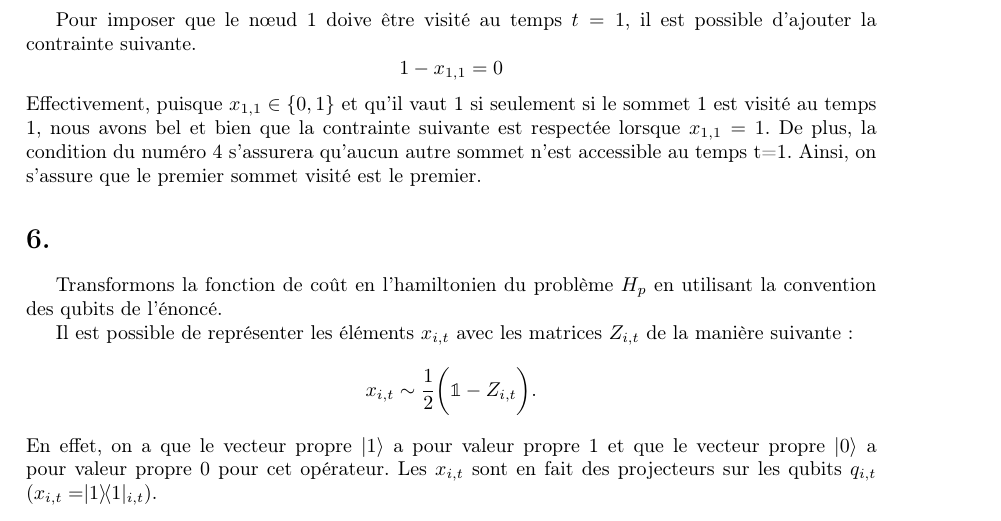
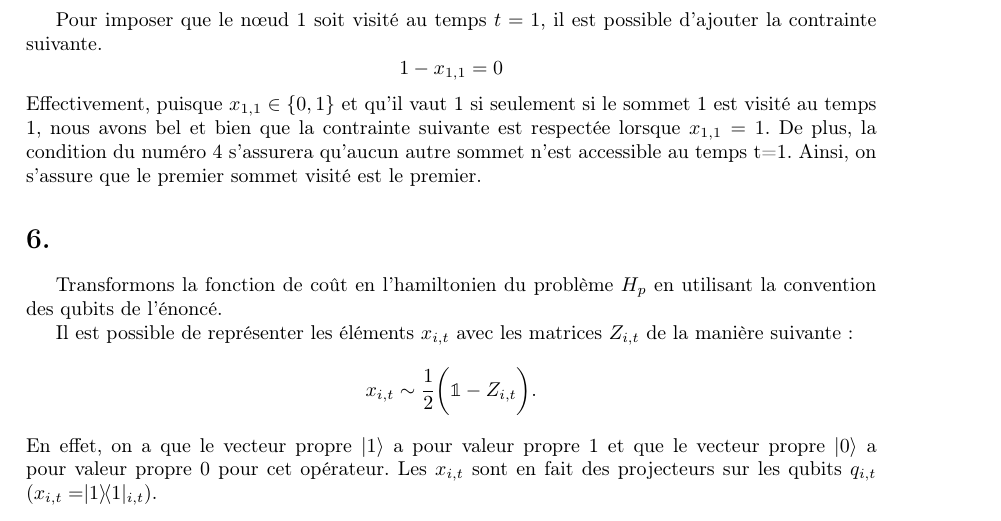
Before and after one commit to LF-Vigneux/Fantome-voyageur, a LaTeX document (latex/devoir_2_LM_LFV.tex): part of page 3 of 6, cut so that both start at the same text. Compiled offline with pdfLaTeX.

Commit message:
révision over

```diff
--- a/latex/devoir_2_LM_LFV.tex
+++ b/latex/devoir_2_LM_LFV.tex
@@ -53,7 +53,7 @@ En fait, c'est le même raisonnement que pour la question précédente. Pour cha
 
 
 \section*{5.}
-Pour imposer que le nœud 1 doive être visité au temps $t=1$, il est possible d'ajouter la contrainte suivante.
+Pour imposer que le nœud 1 soit visité au temps $t=1$, il est possible d'ajouter la contrainte suivante.
 \begin{equation*}
     1-x_{1,1} = 0
 \end{equation*}
```
Also changed, not shown: latex/devoir_2_LM_LFV.pdf, latex/devoir_2_LM_LFV.tex (2 more changed lines), 6 other files.
